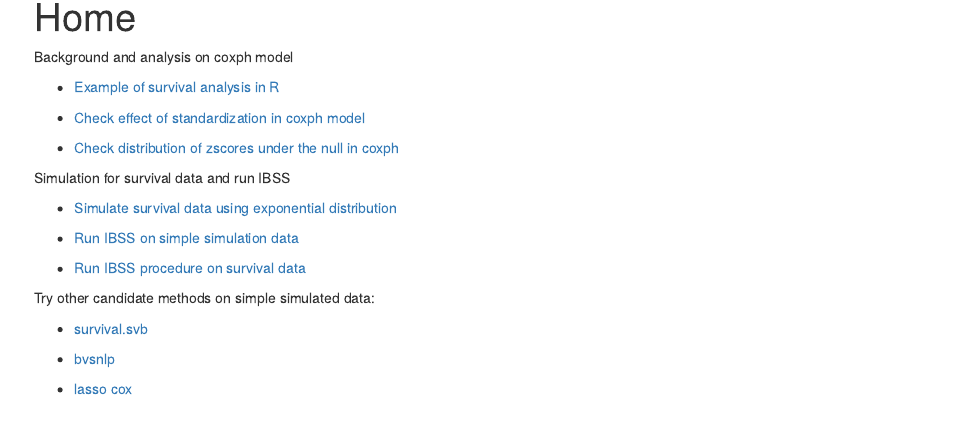
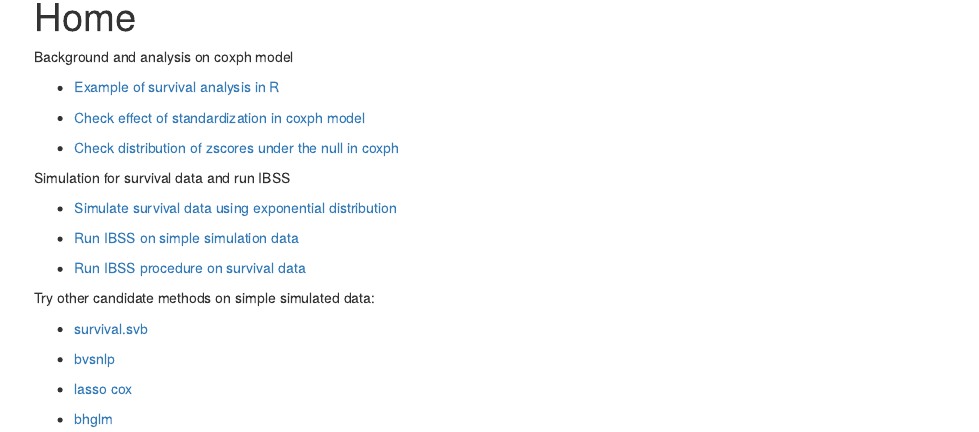
Before and after one commit to yunqiyang0215/survival-susie, an R Markdown document (analysis/index.Rmd): the page in a window 1100 px wide, from 90 px down. Rendered offline with R 4.5, knitr and Pandoc, with nearby package versions; drawn as R Markdown's standard HTML page in place of the format the file asks for.

Commit message:
wflow_publish("analysis/index.Rmd")

```diff
--- a/analysis/index.Rmd
+++ b/analysis/index.Rmd
@@ -33,3 +33,5 @@ Try other candidate methods on simple simulated data:
 + [bvsnlp](bvsnlp.html)
 
 + [lasso cox](cox_lasso.html)
+
++ [bhglm](cox_lasso.html)
```
